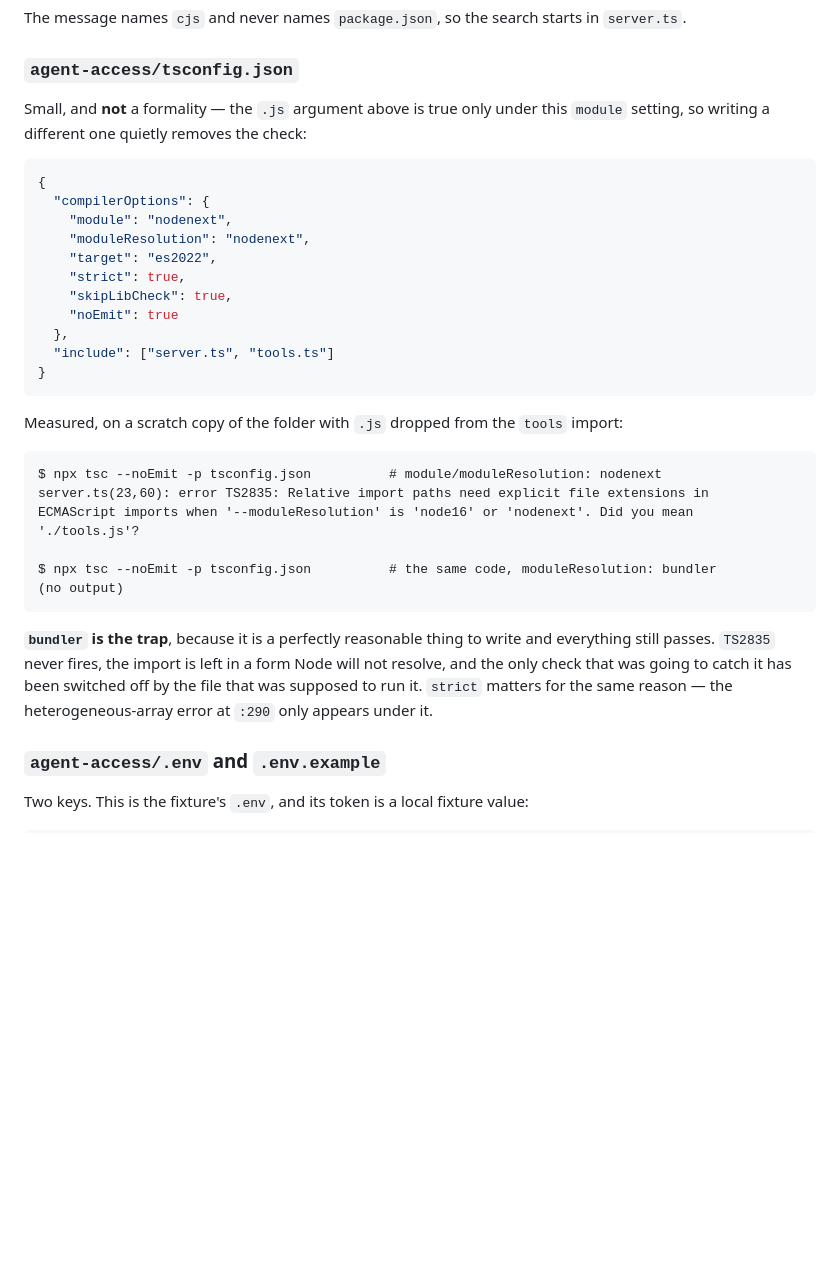
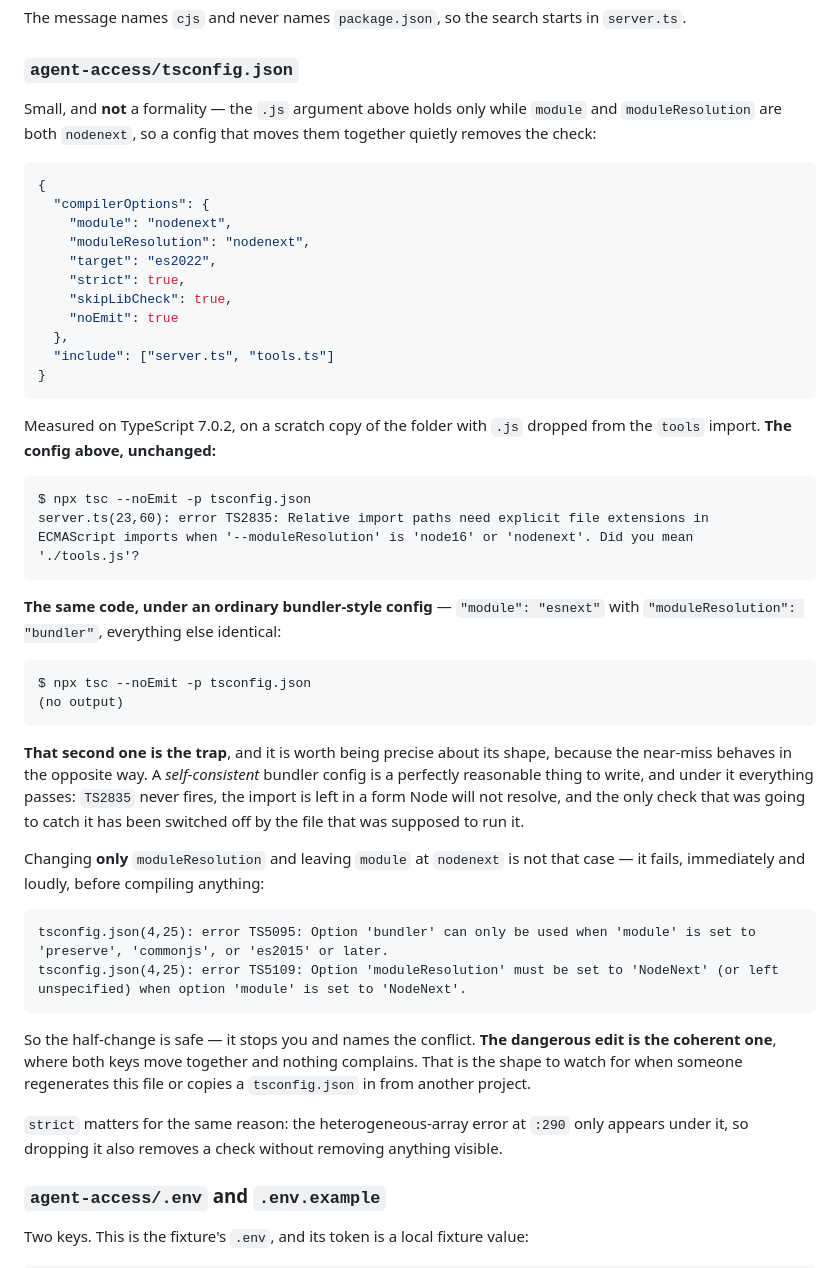
Before and after one commit to brainit-consulting/skills, a Markdown page: bring-your-own-agent/references/server.md, the part around the change. Rendered like a GitHub page; blank space fills up the shorter version.

Commit message:
fix(byoa): make the bundler transcript reproduce as written
Round 2. The fix in e9354b2 introduced a transcript that does not do what its
prose says, which is the exact failure this file exists to prevent.

It pasted the real tsconfig.json - which sets module: nodenext - and then showed

  $ npx tsc --noEmit -p tsconfig.json     # the same code, moduleResolution: bundler
  (no output)

Taken literally, change the one field shown and leave module alone, that is
false on the pinned TypeScript 7.0.2. Measured:

  tsconfig.json(4,25): error TS5095: Option 'bundler' can only be used when 'module' is set to
  'preserve', 'commonjs', or 'es2015' or later.
  tsconfig.json(4,25): error TS5109: Option 'moduleResolution' must be set to 'NodeNext' (or left
  unspecified) when option 'module' is set to 'NodeNext'.

Two config errors, not silence. A reader following the instructions exactly
cannot reproduce the claim and may conclude it is wrong - when it is right, just
under a different edit than the one described.

The transcript now uses a self-consistent trap config, module: esnext with
moduleResolution: bundler, everything else identical. Both blocks were re-run
starting from the pasted tsconfig verbatim and reproduce exactly as given: the
unchanged config raises TS2835, the bundler config prints nothing.

The half-change is now documented too, because it sharpens the point rather than
weakening it. Changing only moduleResolution fails loudly and names the
conflict, which is the safe outcome. The dangerous edit is the coherent one,
where both keys move together and nothing complains - which is what happens when
someone regenerates the file or copies a tsconfig in from another project. That
is the shape to watch for, and the file now says so.

Co-Authored-By: Claude Opus 5 (1M context) <noreply@anthropic.com>

````diff
--- a/bring-your-own-agent/references/server.md
+++ b/bring-your-own-agent/references/server.md
@@ -324,7 +324,7 @@ The message names `cjs` and never names `package.json`, so the search starts in
 
 ### `agent-access/tsconfig.json`
 
-Small, and **not** a formality — the `.js` argument above is true only under this `module` setting, so writing a different one quietly removes the check:
+Small, and **not** a formality — the `.js` argument above holds only while `module` and `moduleResolution` are both `nodenext`, so a config that moves them together quietly removes the check:
 
 ```json
 {
@@ -340,18 +340,35 @@ Small, and **not** a formality — the `.js` argument above is true only under t
 }
 ```
 
-Measured, on a scratch copy of the folder with `.js` dropped from the `tools` import:
+Measured on TypeScript 7.0.2, on a scratch copy of the folder with `.js` dropped from the `tools` import. **The config above, unchanged:**
 
 ```
-$ npx tsc --noEmit -p tsconfig.json          # module/moduleResolution: nodenext
+$ npx tsc --noEmit -p tsconfig.json
 server.ts(23,60): error TS2835: Relative import paths need explicit file extensions in
 ECMAScript imports when '--moduleResolution' is 'node16' or 'nodenext'. Did you mean './tools.js'?
+```
 
-$ npx tsc --noEmit -p tsconfig.json          # the same code, moduleResolution: bundler
+**The same code, under an ordinary bundler-style config** — `"module": "esnext"` with `"moduleResolution": "bundler"`, everything else identical:
+
+```
+$ npx tsc --noEmit -p tsconfig.json
 (no output)
 ```
 
-**`bundler` is the trap**, because it is a perfectly reasonable thing to write and everything still passes. `TS2835` never fires, the import is left in a form Node will not resolve, and the only check that was going to catch it has been switched off by the file that was supposed to run it. `strict` matters for the same reason — the heterogeneous-array error at `:290` only appears under it.
+**That second one is the trap**, and it is worth being precise about its shape, because the near-miss behaves in the opposite way. A *self-consistent* bundler config is a perfectly reasonable thing to write, and under it everything passes: `TS2835` never fires, the import is left in a form Node will not resolve, and the only check that was going to catch it has been switched off by the file that was supposed to run it.
+
+Changing **only** `moduleResolution` and leaving `module` at `nodenext` is not that case — it fails, immediately and loudly, before compiling anything:
+
+```
+tsconfig.json(4,25): error TS5095: Option 'bundler' can only be used when 'module' is set to
+'preserve', 'commonjs', or 'es2015' or later.
+tsconfig.json(4,25): error TS5109: Option 'moduleResolution' must be set to 'NodeNext' (or left
+unspecified) when option 'module' is set to 'NodeNext'.
+```
+
+So the half-change is safe — it stops you and names the conflict. **The dangerous edit is the coherent one**, where both keys move together and nothing complains. That is the shape to watch for when someone regenerates this file or copies a `tsconfig.json` in from another project.
+
+`strict` matters for the same reason: the heterogeneous-array error at `:290` only appears under it, so dropping it also removes a check without removing anything visible.
 
 ### `agent-access/.env` and `.env.example`
 
````
